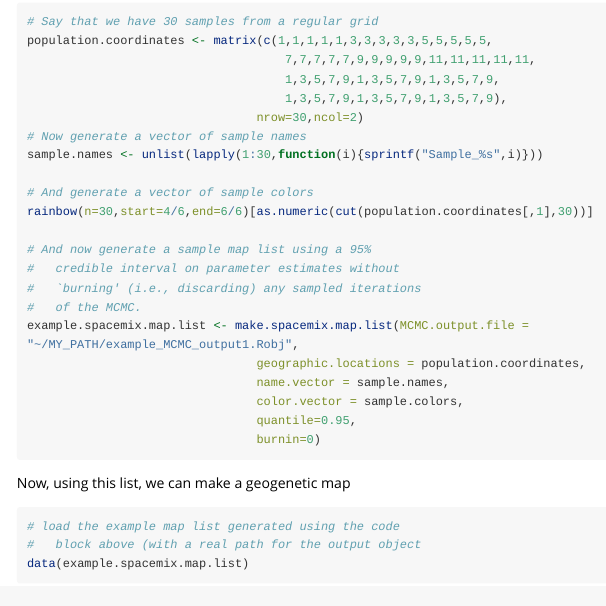
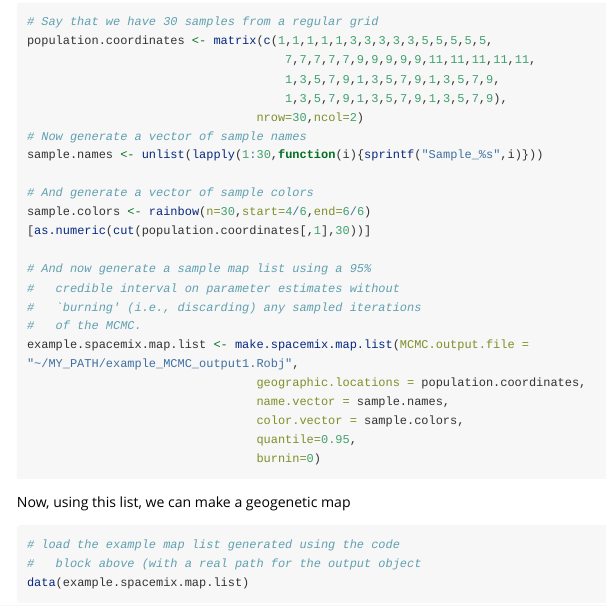
Before and after one commit to gbradburd/SpaceMix, an R Markdown document (vignettes/spacemix_vignette.Rmd): the page in a window 1100 px wide, from 1920 px down. Rendered offline with R 4.5, knitr and Pandoc, with nearby package versions; code that draws random numbers runs with fixed seeds of ours; some code elsewhere in the file could not run offline; long lines of code are wrapped.

Commit message:
fixed missing color.vector in vignette

```diff
--- a/vignettes/spacemix_vignette.Rmd
+++ b/vignettes/spacemix_vignette.Rmd
@@ -1010,7 +1010,7 @@ population.coordinates <- matrix(c(1,1,1,1,1,3,3,3,3,3,5,5,5,5,5,
 sample.names <- unlist(lapply(1:30,function(i){sprintf("Sample_%s",i)}))
 
 # And generate a vector of sample colors
-rainbow(n=30,start=4/6,end=6/6)[as.numeric(cut(population.coordinates[,1],30))]
+sample.colors <- rainbow(n=30,start=4/6,end=6/6)[as.numeric(cut(population.coordinates[,1],30))]
 
 # And now generate a sample map list using a 95%
 #	credible interval on parameter estimates without
```
